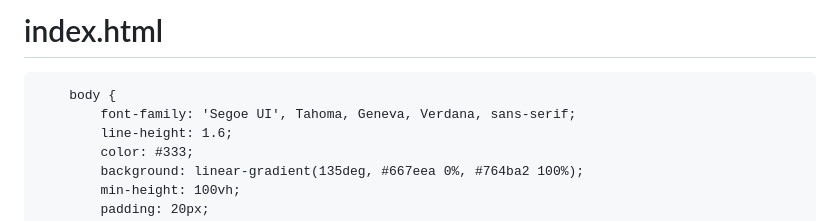
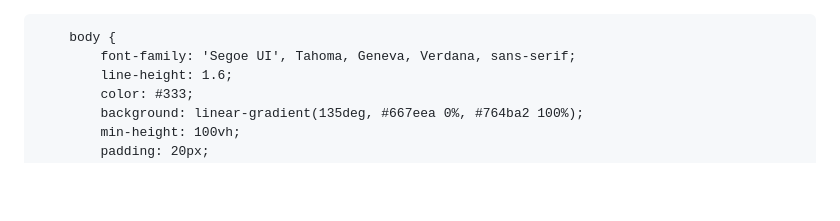
Before and after one commit to putrawahyuaditia-hub/CV-Wahyu, a Markdown page: README.md, the part around the change. Rendered like a GitHub page; blank space fills up the shorter version.

```diff
--- a/README.md
+++ b/README.md
@@ -1,4 +1,3 @@
-# index.html
 <!DOCTYPE html>
 <html lang="id">
 <head>
```
